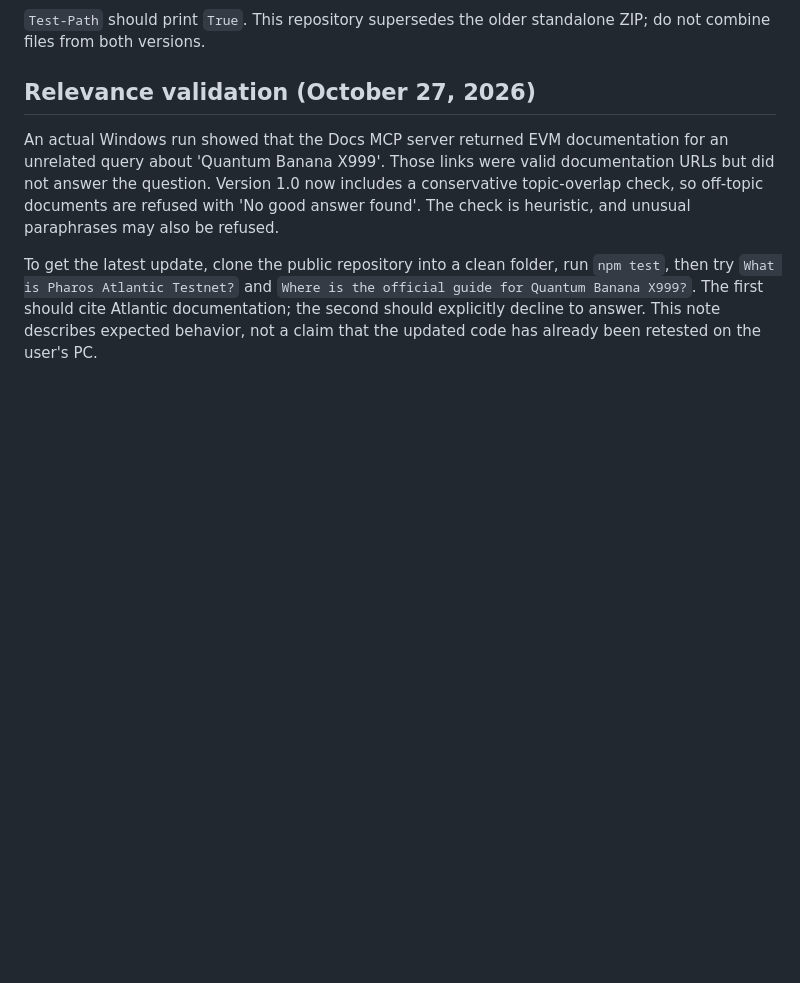
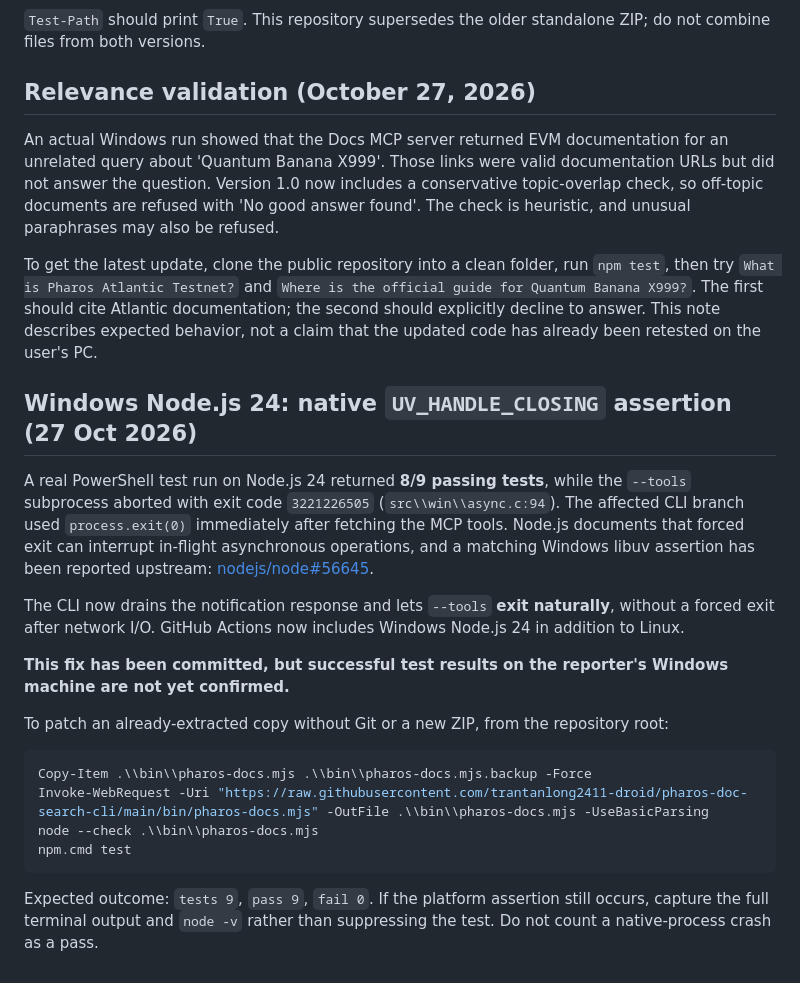
Before and after one commit to trantanlong2411-droid/pharos-doc-search-cli, a Markdown page: README.md, the part around the change. Drawn GitHub-style; blank space fills up the shorter version.

Commit message:
Document real Windows Node 24 libuv failure, graceful-exit fix and no-Git patch instructions

````diff
--- a/README.md
+++ b/README.md
@@ -225,3 +225,23 @@ node .\bin\pharos-docs.mjs --tools
 An actual Windows run showed that the Docs MCP server returned EVM documentation for an unrelated query about 'Quantum Banana X999'. Those links were valid documentation URLs but did not answer the question. Version 1.0 now includes a conservative topic-overlap check, so off-topic documents are refused with 'No good answer found'. The check is heuristic, and unusual paraphrases may also be refused.
 
 To get the latest update, clone the public repository into a clean folder, run `npm test`, then try `What is Pharos Atlantic Testnet?` and `Where is the official guide for Quantum Banana X999?`. The first should cite Atlantic documentation; the second should explicitly decline to answer. This note describes expected behavior, not a claim that the updated code has already been retested on the user's PC.
+
+
+## Windows Node.js 24: native `UV_HANDLE_CLOSING` assertion (27 Oct 2026)
+
+A real PowerShell test run on Node.js 24 returned **8/9 passing tests**, while the `--tools` subprocess aborted with exit code `3221226505` (`src\\win\\async.c:94`). The affected CLI branch used `process.exit(0)` immediately after fetching the MCP tools. Node.js documents that forced exit can interrupt in-flight asynchronous operations, and a matching Windows libuv assertion has been reported upstream: [nodejs/node#56645](https://github.com/nodejs/node/issues/56645).
+
+The CLI now drains the notification response and lets `--tools` **exit naturally**, without a forced exit after network I/O. GitHub Actions now includes Windows Node.js 24 in addition to Linux.
+
+**This fix has been committed, but successful test results on the reporter's Windows machine are not yet confirmed.**
+
+To patch an already-extracted copy without Git or a new ZIP, from the repository root:
+
+```powershell
+Copy-Item .\\bin\\pharos-docs.mjs .\\bin\\pharos-docs.mjs.backup -Force
+Invoke-WebRequest -Uri "https://raw.githubusercontent.com/trantanlong2411-droid/pharos-doc-search-cli/main/bin/pharos-docs.mjs" -OutFile .\\bin\\pharos-docs.mjs -UseBasicParsing
+node --check .\\bin\\pharos-docs.mjs
+npm.cmd test
+```
+
+Expected outcome: `tests 9`, `pass 9`, `fail 0`. If the platform assertion still occurs, capture the full terminal output and `node -v` rather than suppressing the test. Do not count a native-process crash as a pass.
````
